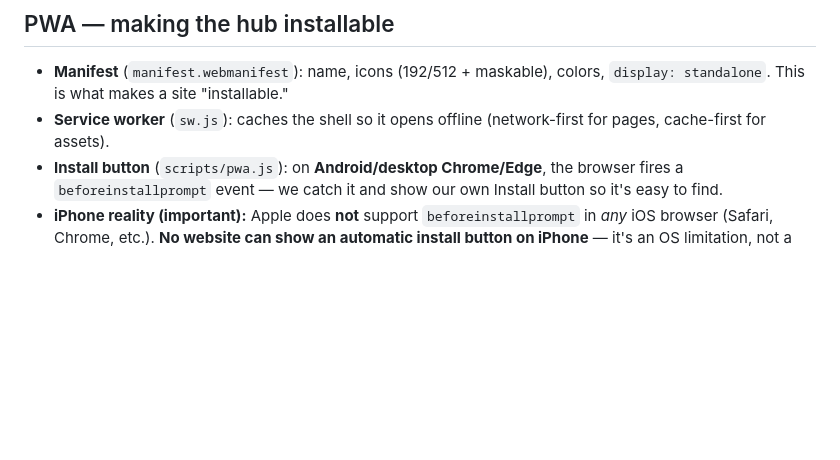
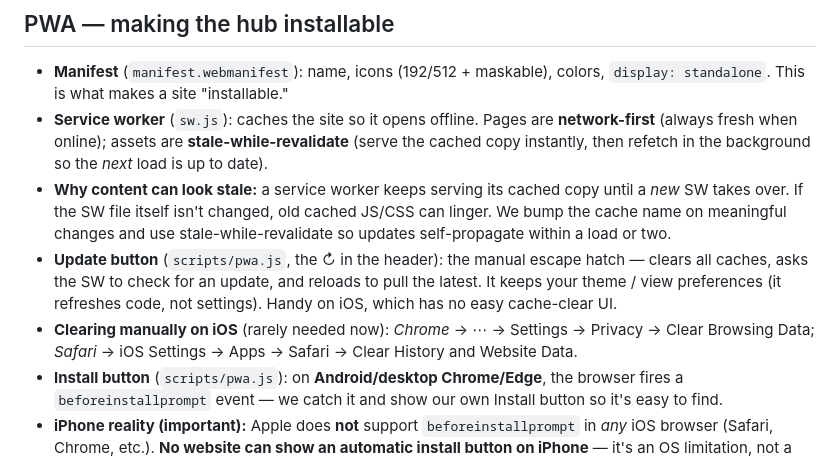
Before and after one commit to dhruvinrsoni/dhruvinrsoni.github.io, a Markdown page: docs/seo-and-pwa.md, the part around the change. Rendered like a GitHub page; blank space fills up the shorter version.

Commit message:
docs(launchpad): service-worker caching + Update button + iOS clear-data note
Explain why cached content can look stale, the network-first/
stale-while-revalidate strategy, what the header Update button does, and how
to clear data manually on iOS (Chrome + Safari).

```diff
--- a/docs/seo-and-pwa.md
+++ b/docs/seo-and-pwa.md
@@ -114,8 +114,18 @@ A plain-words tour of every search/social/installability tag on the Launchpad, o
 
 - **Manifest** (`manifest.webmanifest`): name, icons (192/512 + maskable), colors, `display:
   standalone`. This is what makes a site "installable."
-- **Service worker** (`sw.js`): caches the shell so it opens offline (network-first for pages,
-  cache-first for assets).
+- **Service worker** (`sw.js`): caches the site so it opens offline. Pages are **network-first**
+  (always fresh when online); assets are **stale-while-revalidate** (serve the cached copy instantly,
+  then refetch in the background so the *next* load is up to date).
+- **Why content can look stale:** a service worker keeps serving its cached copy until a *new* SW
+  takes over. If the SW file itself isn't changed, old cached JS/CSS can linger. We bump the cache
+  name on meaningful changes and use stale-while-revalidate so updates self-propagate within a load
+  or two.
+- **Update button** (`scripts/pwa.js`, the ↻ in the header): the manual escape hatch — clears all
+  caches, asks the SW to check for an update, and reloads to pull the latest. It keeps your theme /
+  view preferences (it refreshes code, not settings). Handy on iOS, which has no easy cache-clear UI.
+- **Clearing manually on iOS** (rarely needed now): *Chrome* → ⋯ → Settings → Privacy → Clear
+  Browsing Data; *Safari* → iOS Settings → Apps → Safari → Clear History and Website Data.
 - **Install button** (`scripts/pwa.js`): on **Android/desktop Chrome/Edge**, the browser fires a
   `beforeinstallprompt` event — we catch it and show our own Install button so it's easy to find.
 - **iPhone reality (important):** Apple does **not** support `beforeinstallprompt` in *any* iOS
```
